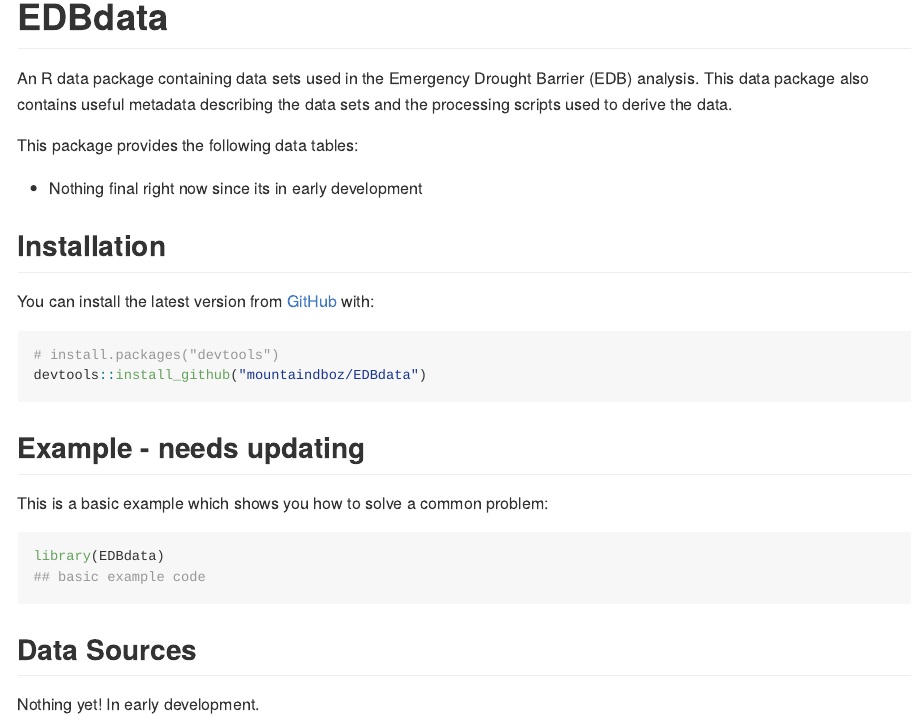
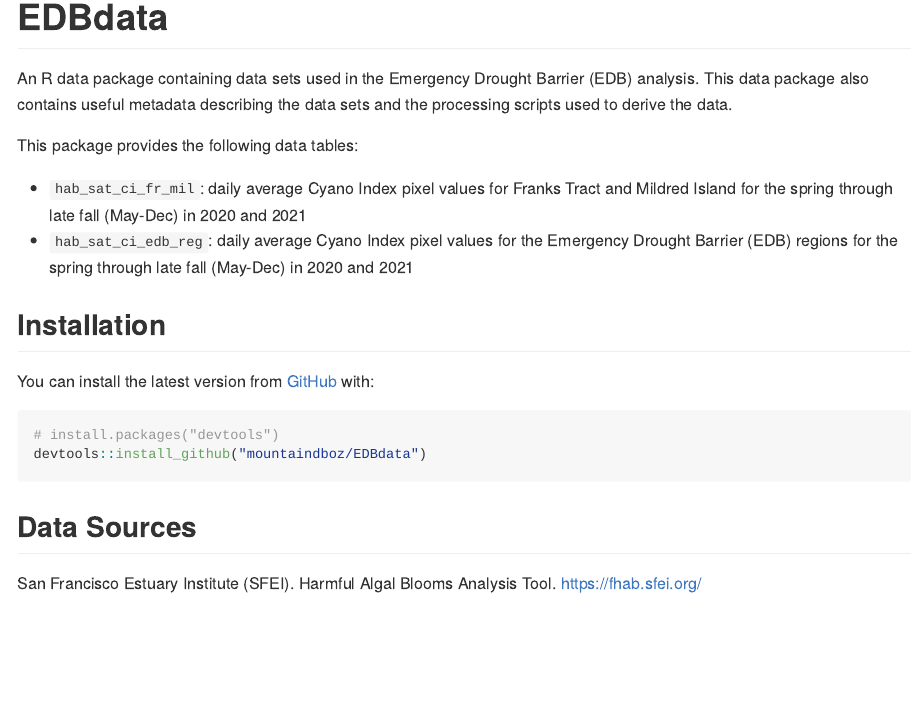
Before and after one commit to EMRR-DISE/EDBdata, an R Markdown document (README.Rmd): the page in a window 1100 px wide, from its top. The pictures show the output file README.md that the author committed with the source, drawn offline in the style of GitHub.

Commit message:
Updating README to include HAB satellite data sets

````diff
--- a/README.Rmd
+++ b/README.Rmd
@@ -22,7 +22,8 @@ An R data package containing data sets used in the Emergency Drought Barrier (ED
 
 This package provides the following data tables:
 
-* Nothing final right now since its in early development
+* `hab_sat_ci_fr_mil`: daily average Cyano Index pixel values for Franks Tract and Mildred Island for the spring through late fall (May-Dec) in 2020 and 2021
+* `hab_sat_ci_edb_reg`: daily average Cyano Index pixel values for the Emergency Drought Barrier (EDB) regions for the spring through late fall (May-Dec) in 2020 and 2021
 
 ## Installation
 
@@ -33,15 +34,6 @@ You can install the latest version from [GitHub](https://github.com/) with:
 devtools::install_github("mountaindboz/EDBdata")
 ```
 
-## Example - needs updating
-
-This is a basic example which shows you how to solve a common problem:
-
-```{r example}
-library(EDBdata)
-## basic example code
-```
-
 ## Data Sources
 
-Nothing yet! In early development.
+San Francisco Estuary Institute (SFEI). Harmful Algal Blooms Analysis Tool. <https://fhab.sfei.org/>
````
Also changed, not shown: README.md.
